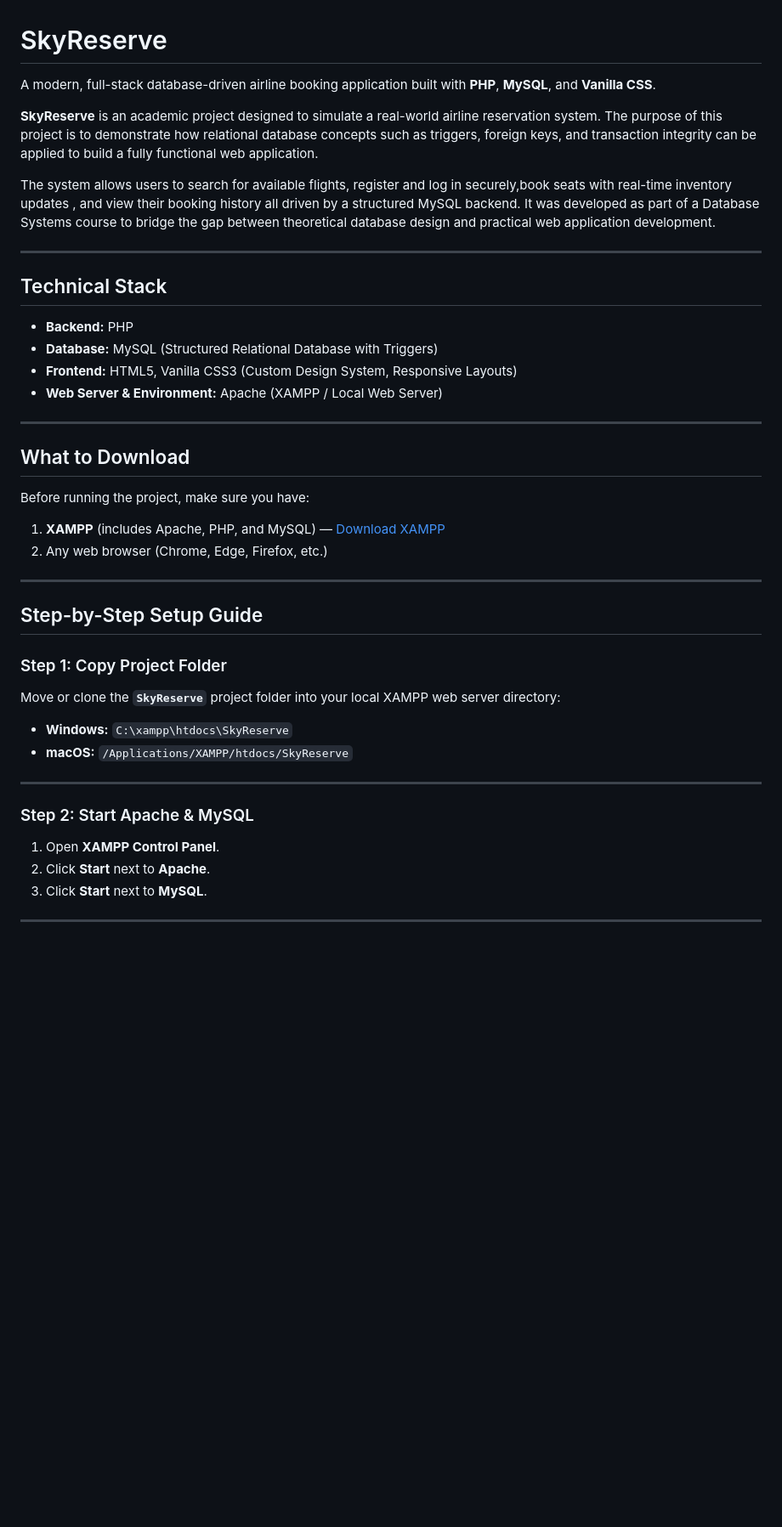
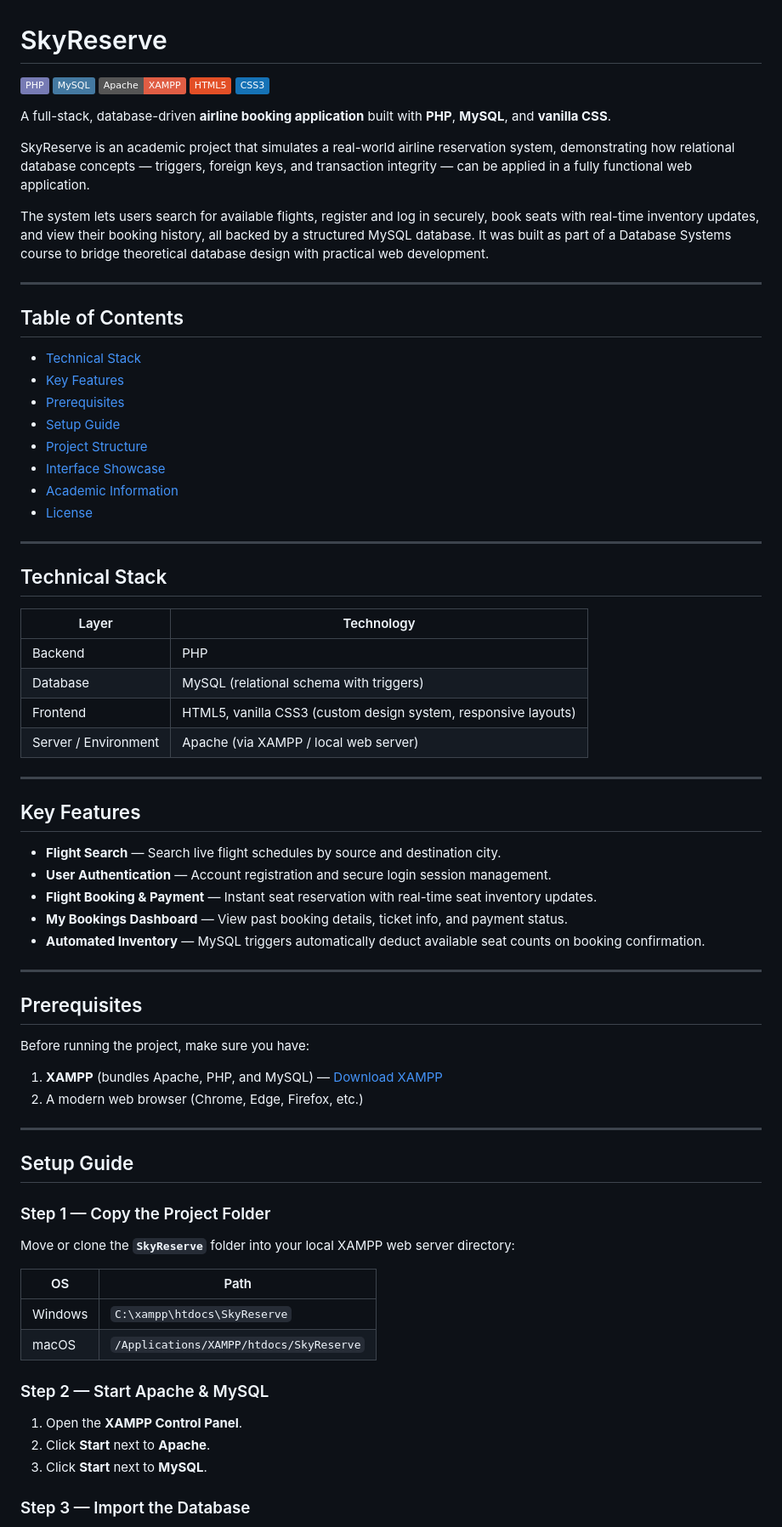
Before and after one commit to almas13-code/Flight-Reservation-System, a Markdown page: README.md, the part around one of its changes. Shown at 85% size. Rendered like a GitHub page; badges without logos; blank space fills up the shorter version.

```diff
--- a/README.md
+++ b/README.md
@@ -1,43 +1,78 @@
 # SkyReserve
 
-A modern, full-stack database-driven airline booking application built with **PHP**, **MySQL**, and **Vanilla CSS**.
+![PHP](https://img.shields.io/badge/PHP-777BB4.svg?logo=php&logoColor=white)
+![MySQL](https://img.shields.io/badge/MySQL-4479A1.svg?logo=mysql&logoColor=white)
+![Apache](https://img.shields.io/badge/Apache-XAMPP-red.svg)
+![HTML5](https://img.shields.io/badge/HTML5-E34F26.svg?logo=html5&logoColor=white)
+![CSS3](https://img.shields.io/badge/CSS3-1572B6.svg?logo=css3&logoColor=white)
 
-**SkyReserve** is an academic project designed to simulate a real-world airline reservation system. The purpose of this project is to demonstrate how relational database concepts such as triggers, foreign keys, and transaction integrity can be applied to build a fully functional web application.
+A full-stack, database-driven **airline booking application** built with **PHP**, **MySQL**, and **vanilla CSS**.
 
-The system allows users to search for available flights, register and log in securely,book seats with real-time inventory updates , and view their booking history all driven by a structured MySQL backend. It was developed as part of a Database Systems course to bridge the gap between theoretical database design and practical web application development.
+SkyReserve is an academic project that simulates a real-world airline reservation system, demonstrating how relational database concepts — triggers, foreign keys, and transaction integrity — can be applied in a fully functional web application.
+
+The system lets users search for available flights, register and log in securely, book seats with real-time inventory updates, and view their booking history, all backed by a structured MySQL database. It was built as part of a Database Systems course to bridge theoretical database design with practical web development.
+
+---
+
+## Table of Contents
+
+- [Technical Stack](#-technical-stack)
+- [Key Features](#-key-features)
+- [Prerequisites](#-prerequisites)
+- [Setup Guide](#-setup-guide)
+- [Project Structure](#-project-structure)
+- [Interface Showcase](#-interface-showcase)
+- [Academic Information](#-academic-information)
+- [License](#-license)
 
 ---
 
 ## Technical Stack
 
-- **Backend:** PHP
-- **Database:** MySQL (Structured Relational Database with Triggers)
-- **Frontend:** HTML5, Vanilla CSS3 (Custom Design System, Responsive Layouts)
-- **Web Server & Environment:** Apache (XAMPP / Local Web Server)
+| Layer | Technology |
+|---|---|
+| Backend | PHP |
+| Database | MySQL (relational schema with triggers) |
+| Frontend | HTML5, vanilla CSS3 (custom design system, responsive layouts) |
+| Server / Environment | Apache (via XAMPP / local web server) |
 
 ---
 
-## What to Download
+## Key Features
 
-Before running the project, make sure you have:
-1. **XAMPP** (includes Apache, PHP, and MySQL) — [Download XAMPP](https://www.apachefriends.org/)
-2. Any web browser (Chrome, Edge, Firefox, etc.)
+- **Flight Search** — Search live flight schedules by source and destination city.
+- **User Authentication** — Account registration and secure login session management.
+- **Flight Booking & Payment** — Instant seat reservation with real-time seat inventory updates.
+- **My Bookings Dashboard** — View past booking details, ticket info, and payment status.
+- **Automated Inventory** — MySQL triggers automatically deduct available seat counts on booking confirmation.
 
 ---
 
-## Step-by-Step Setup Guide
+## Prerequisites
 
-### Step 1: Copy Project Folder
-Move or clone the **`SkyReserve`** project folder into your local XAMPP web server directory:
-- **Windows:** `C:\xampp\htdocs\SkyReserve`
-- **macOS:** `/Applications/XAMPP/htdocs/SkyReserve`
+Before running the project, make sure you have:
+
+1. **XAMPP** (bundles Apache, PHP, and MySQL) — [Download XAMPP](https://www.apachefriends.org/)
+2. A modern web browser (Chrome, Edge, Firefox, etc.)
 
 ---
 
-### Step 2: Start Apache & MySQL
-1. Open **XAMPP Control Panel**.
+## Setup Guide
+
+### Step 1 — Copy the Project Folder
+
+Move or clone the **`SkyReserve`** folder into your local XAMPP web server directory:
+
+| OS | Path |
+|---|---|
+| Windows | `C:\xampp\htdocs\SkyReserve` |
+| macOS | `/Applications/XAMPP/htdocs/SkyReserve` |
+
+### Step 2 — Start Apache & MySQL
+
+1. Open the **XAMPP Control Panel**.
 2. Click **Start** next to **Apache**.
 3. Click **Start** next to **MySQL**.
 
----
+### Step 3 — Import the Database
 
```
Also changed, not shown: other parts of README.md (+24 -38 lines).
